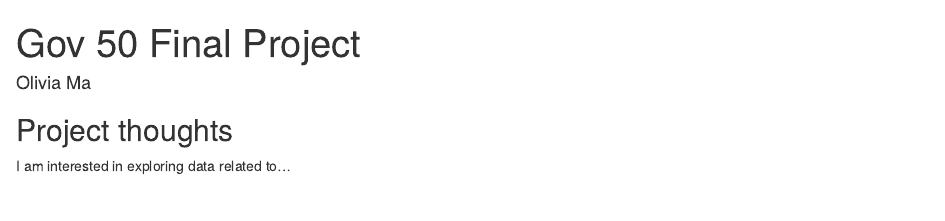
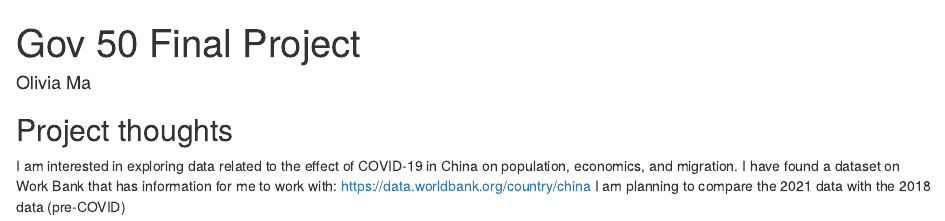
Before and after one commit to OliviaMaxr/gov50-final-project, an R Markdown document (index.Rmd): the page in a window 1100 px wide, from its top. Rendered offline with R 4.5, knitr and Pandoc, with nearby package versions; drawn as R Markdown's standard HTML page in place of the format the file asks for.

Commit message:
Updated projects thoughts

```diff
--- a/index.Rmd
+++ b/index.Rmd
@@ -11,4 +11,6 @@ output:
 
 ## Project thoughts
 
-I am interested in exploring data related to...
+I am interested in exploring data related to the effect of COVID-19 in China on population, economics, and migration.
+I have found a dataset on Work Bank that has information for me to work with: https://data.worldbank.org/country/china
+I am planning to compare the 2021 data with the 2018 data (pre-COVID)
```
Also changed, not shown: index.html.
